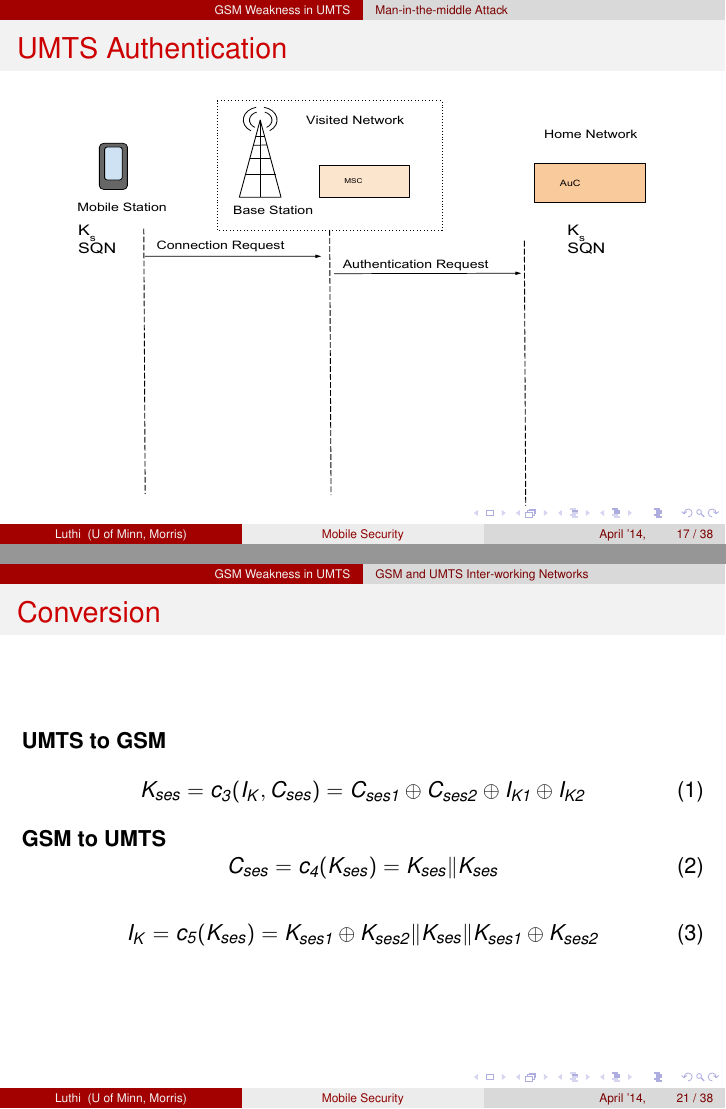
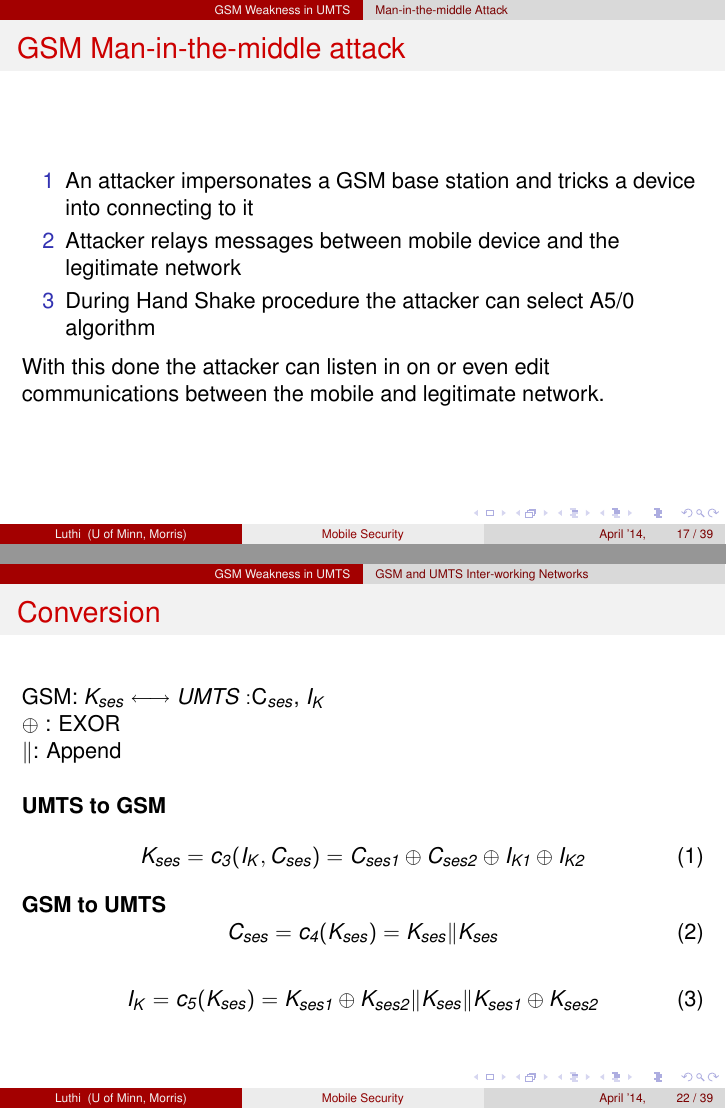
Before and after one commit to lut23/Senior_Seminar, LaTeX slides (SeniorSem/presentation/Braden_Luthi_Sem_Presentation.tex): pages 17 and 21 of 38 before the commit and pages 17 and 22 of 38 after it, joined at a grey line. The pictures show the PDF file SeniorSem/presentation/Braden_Luthi_Sem_Presentation.pdf that the author committed with the source.

Commit message:
added GSM man in the middle attack slide, added label to conversion slide, need to edit UMTS man in the middle attack.

```diff
--- a/SeniorSem/presentation/Braden_Luthi_Sem_Presentation.tex
+++ b/SeniorSem/presentation/Braden_Luthi_Sem_Presentation.tex
@@ -245,6 +245,18 @@
 	$Mallory$ ``send \$2000 to account 1099"[key$_{Bob}$] $\rightarrow$ $Bob$
 	\end{description}
 \end{frame}
+\begin{frame}
+	\frametitle{GSM Man-in-the-middle attack}
+
+	\begin{itemize}
+	 \item [1] An attacker impersonates a GSM base station and tricks a device into connecting to it
+	 \item[2] Attacker relays messages between mobile device and the legitimate network
+	\item[3] During Hand Shake procedure the attacker can select A5/0 algorithm
+	\end{itemize}
+	\\
+With this done the attacker can listen in on or even edit communications between the mobile and legitimate network.
+
+\end{frame}
 		% add man in the middle attack example
 %-----------UMTS Authentication-----------------%
 	\begin{frame}
@@ -281,6 +293,11 @@
 	\end{frame}
 	\begin{frame}
 		\frametitle{Conversion}
+			GSM: $K_{ses}$ \longleftrightarrow UMTS: $C_{ses}\text{, } I_{K}$\\
+ 			$\oplus$ : EXOR\\
+			$\|$: Append
+ \vspace{.5cm}
+
 		\textbf{UMTS to GSM}
 		\begin{equation}
 			\label{C_3}
```
Also changed, not shown: SeniorSem/presentation/Braden_Luthi_Sem_Presentation.pdf, SeniorSem/presentation/Braden_Luthi_Sem_Presentation.tex (14 more changed lines), 5 other files.
